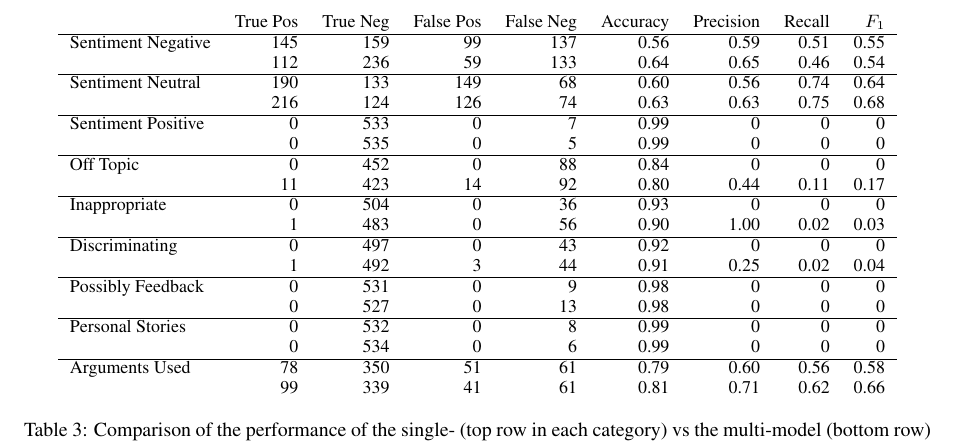
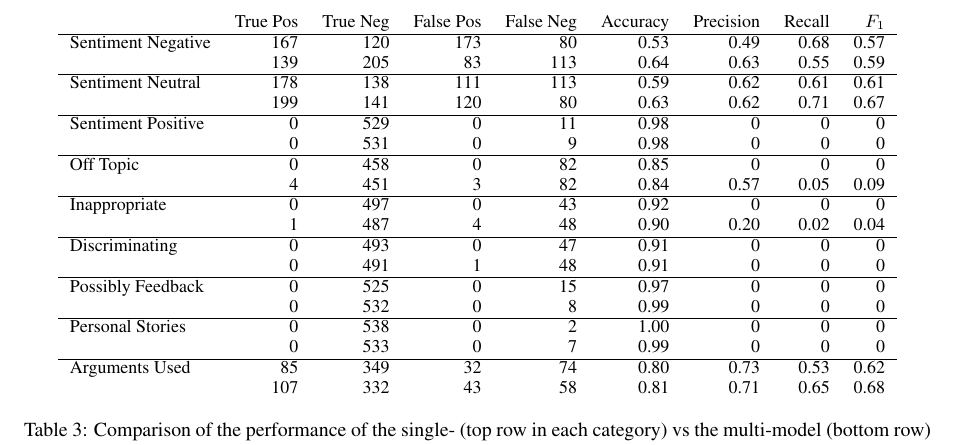
Before and after one commit to oliver-pola/OneMillionPostsCorpus, a LaTeX paper (doc/report.tex): part of page 4 of 4, cut so that both start at the same text. Compiled offline with pdfLaTeX.

Commit message:
new results based on 128 lstm, 64 dense

```diff
--- a/doc/report.tex
+++ b/doc/report.tex
@@ -210,32 +210,32 @@ In Table~\ref{tab:results:sentiment_negative} the performance of our model class
 	\begin{tabular}{l r r r r r r r r}
 		& True Pos & True Neg & False Pos & False Neg & Accuracy & Precision & Recall & $F_1$ \\
 		\hline
-		Sentiment Negative & 145 & 159 & 99 & 137 & 0.56 & 0.59 & 0.51 & 0.55 \\
-		& 112 & 236 & 59 & 133 & 0.64 & 0.65 & 0.46 & 0.54 \\
+		Sentiment Negative & 167 & 120 & 173 & 80 & 0.53 & 0.49 & 0.68 & 0.57 \\
+		& 139 & 205 & 83 & 113 & 0.64 & 0.63 & 0.55 & 0.59 \\
 		\hline
-		Sentiment Neutral & 190 & 133 & 149 & 68 & 0.60 & 0.56 & 0.74 & 0.64 \\
-		& 216 & 124 & 126 & 74 & 0.63 & 0.63 & 0.75 & 0.68 \\
+		Sentiment Neutral & 178 & 138 & 111 & 113 & 0.59 & 0.62 & 0.61 & 0.61 \\
+		& 199 & 141 & 120 & 80 & 0.63 & 0.62 & 0.71 & 0.67 \\
 		\hline
-		Sentiment Positive & 0 & 533 & 0 & 7 & 0.99 & 0 & 0 & 0 \\
-		& 0 & 535 & 0 & 5 & 0.99 & 0 & 0 & 0 \\
+		Sentiment Positive & 0 & 529 & 0 & 11 & 0.98 & 0 & 0 & 0 \\
+		& 0 & 531 & 0 & 9 & 0.98 & 0 & 0 & 0 \\
 		\hline
-		Off Topic & 0 & 452 & 0 & 88 & 0.84 & 0 & 0 & 0 \\
-		& 11 & 423 & 14 & 92 & 0.80 & 0.44 & 0.11 & 0.17 \\
+		Off Topic & 0 & 458 & 0 & 82 & 0.85 & 0 & 0 & 0 \\
+		& 4 & 451 & 3 & 82 & 0.84 & 0.57 & 0.05 & 0.09 \\
 		\hline
-		Inappropriate & 0 & 504 & 0 & 36 & 0.93 & 0 & 0 & 0 \\
-		& 1 & 483 & 0 & 56 & 0.90 & 1.00 & 0.02 & 0.03 \\
+		Inappropriate & 0 & 497 & 0 & 43 & 0.92 & 0 & 0 & 0 \\
+		& 1 & 487 & 4 & 48 & 0.90 & 0.20 & 0.02 & 0.04 \\
 		\hline
-		Discriminating & 0 & 497 & 0 & 43 & 0.92 & 0 & 0 & 0 \\
-		& 1 & 492 & 3 & 44 & 0.91 & 0.25 & 0.02 & 0.04 \\
+		Discriminating & 0 & 493 & 0 & 47 & 0.91 & 0 & 0 & 0 \\
+		& 0 & 491 & 1 & 48 & 0.91 & 0 & 0 & 0 \\
 		\hline
-		Possibly Feedback & 0 & 531 & 0 & 9 & 0.98 & 0 & 0 & 0 \\
-		& 0 & 527 & 0 & 13 & 0.98 & 0 & 0 & 0 \\
+		Possibly Feedback & 0 & 525 & 0 & 15 & 0.97 & 0 & 0 & 0 \\
+		& 0 & 532 & 0 & 8 & 0.99 & 0 & 0 & 0 \\
 		\hline
-		Personal Stories & 0 & 532 & 0 & 8 & 0.99 & 0 & 0 & 0 \\
-		& 0 & 534 & 0 & 6 & 0.99 & 0 & 0 & 0 \\
+		Personal Stories & 0 & 538 & 0 & 2 & 1.00 & 0 & 0 & 0 \\
+		& 0 & 533 & 0 & 7 & 0.99 & 0 & 0 & 0 \\
 		\hline
-		Arguments Used & 78 & 350 & 51 & 61 & 0.79 & 0.60 & 0.56 & 0.58\\
-		& 99 & 339 & 41 & 61 & 0.81 & 0.71 & 0.62 & 0.66 \\
+		Arguments Used & 85 & 349 & 32 & 74 & 0.80 & 0.73 & 0.53 & 0.62 \\
+		& 107 & 332 & 43 & 58 & 0.81 & 0.71 & 0.65 & 0.68 \\
 	\end{tabular}
 	\caption{Comparison of the performance of the single- (top row in each category) vs the multi-model (bottom row)}
 	\label{tab:results}
```
Also changed, not shown: README.md, doc/img/training_All_17.png (added), doc/report.tex (14 more changed lines), 2 other files.
